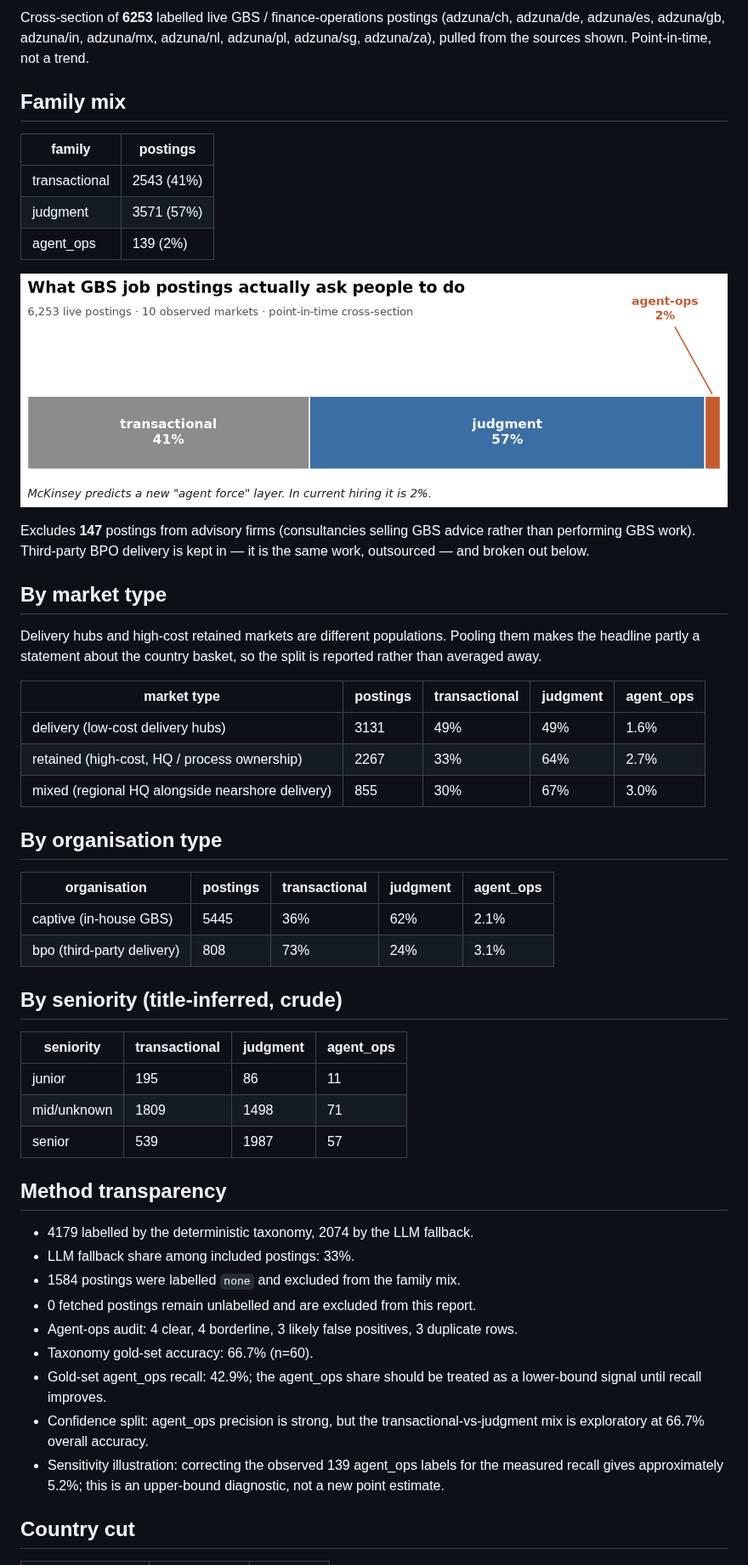
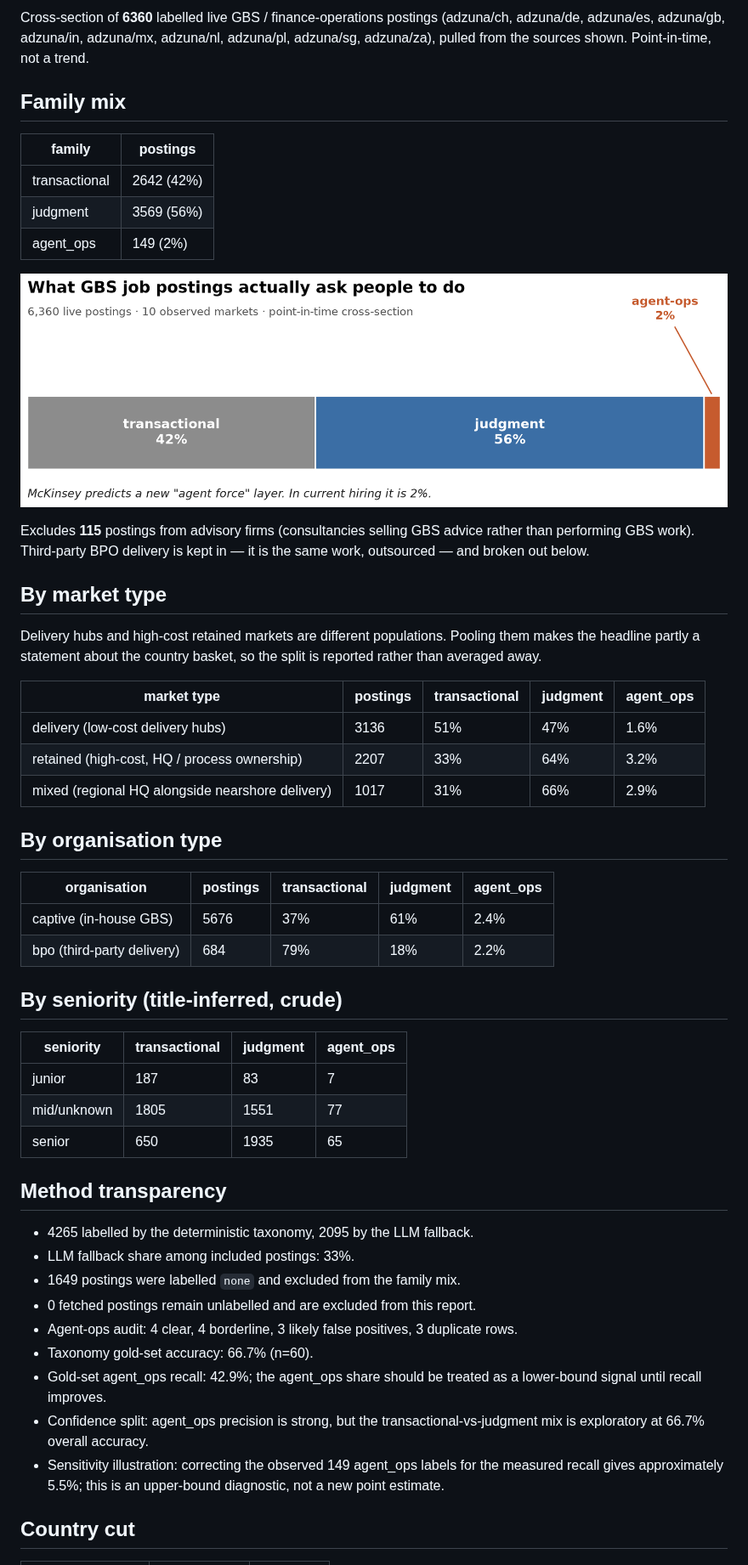
Before and after one commit to morichtereur/gbs-agentic-shift, a Markdown page: RESULTS.md, the part around one of its changes. Shown at 85% size. GitHub-like rendering; pictures changed too: data/chart_mix.png.

```diff
--- a/RESULTS.md
+++ b/RESULTS.md
@@ -4,17 +4,17 @@
 
-Cross-section of **6253** labelled live GBS / finance-operations postings (adzuna/ch, adzuna/de, adzuna/es, adzuna/gb, adzuna/in, adzuna/mx, adzuna/nl, adzuna/pl, adzuna/sg, adzuna/za), pulled from the sources shown. Point-in-time, not a trend.
+Cross-section of **6360** labelled live GBS / finance-operations postings (adzuna/ch, adzuna/de, adzuna/es, adzuna/gb, adzuna/in, adzuna/mx, adzuna/nl, adzuna/pl, adzuna/sg, adzuna/za), pulled from the sources shown. Point-in-time, not a trend.
 
 ## Family mix
 
 | family | postings |
 |---|---|
-| transactional | 2543 (41%) |
-| judgment | 3571 (57%) |
-| agent_ops | 139 (2%) |
+| transactional | 2642 (42%) |
+| judgment | 3569 (56%) |
+| agent_ops | 149 (2%) |
 
 ![mix](data/chart_mix.png)
 
-Excludes **147** postings from advisory firms (consultancies selling GBS advice rather than performing GBS work). Third-party BPO delivery is kept in — it is the same work, outsourced — and broken out below.
+Excludes **115** postings from advisory firms (consultancies selling GBS advice rather than performing GBS work). Third-party BPO delivery is kept in — it is the same work, outsourced — and broken out below.
 
 ## By market type
 
@@ -22,36 +22,36 @@ Delivery hubs and high-cost retained markets are different populations. Pooling
 
 | market type | postings | transactional | judgment | agent_ops |
 |---|---|---|---|---|
-| delivery (low-cost delivery hubs) | 3131 | 49% | 49% | 1.6% |
-| retained (high-cost, HQ / process ownership) | 2267 | 33% | 64% | 2.7% |
-| mixed (regional HQ alongside nearshore delivery) | 855 | 30% | 67% | 3.0% |
+| delivery (low-cost delivery hubs) | 3136 | 51% | 47% | 1.6% |
+| retained (high-cost, HQ / process ownership) | 2207 | 33% | 64% | 3.2% |
+| mixed (regional HQ alongside nearshore delivery) | 1017 | 31% | 66% | 2.9% |
 
 ## By organisation type
 
 | organisation | postings | transactional | judgment | agent_ops |
 |---|---|---|---|---|
-| captive (in-house GBS) | 5445 | 36% | 62% | 2.1% |
-| bpo (third-party delivery) | 808 | 73% | 24% | 3.1% |
+| captive (in-house GBS) | 5676 | 37% | 61% | 2.4% |
+| bpo (third-party delivery) | 684 | 79% | 18% | 2.2% |
 
 ## By seniority (title-inferred, crude)
 
 | seniority | transactional | judgment | agent_ops |
 |---|---|---|---|
-| junior | 195 | 86 | 11 |
-| mid/unknown | 1809 | 1498 | 71 |
-| senior | 539 | 1987 | 57 |
+| junior | 187 | 83 | 7 |
+| mid/unknown | 1805 | 1551 | 77 |
+| senior | 650 | 1935 | 65 |
 
 ## Method transparency
 
-- 4179 labelled by the deterministic taxonomy, 2074 by the LLM fallback.
+- 4265 labelled by the deterministic taxonomy, 2095 by the LLM fallback.
 - LLM fallback share among included postings: 33%.
-- 1584 postings were labelled `none` and excluded from the family mix.
+- 1649 postings were labelled `none` and excluded from the family mix.
 - 0 fetched postings remain unlabelled and are excluded from this report.
 - Agent-ops audit: 4 clear, 4 borderline, 3 likely false positives, 3 duplicate rows.
 - Taxonomy gold-set accuracy: 66.7% (n=60).
 - Gold-set agent_ops recall: 42.9%; the agent_ops share should be treated as a lower-bound signal until recall improves.
 - Confidence split: agent_ops precision is strong, but the transactional-vs-judgment mix is exploratory at 66.7% overall accuracy.
-- Sensitivity illustration: correcting the observed 139 agent_ops labels for the measured recall gives approximately 5.2%; this is an upper-bound diagnostic, not a new point estimate.
+- Sensitivity illustration: correcting the observed 149 agent_ops labels for the measured recall gives approximately 5.5%; this is an upper-bound diagnostic, not a new point estimate.
 
 ## Country cut
 
```
Also changed, not shown: other parts of RESULTS.md (+30 -29 lines), 2 other files.
